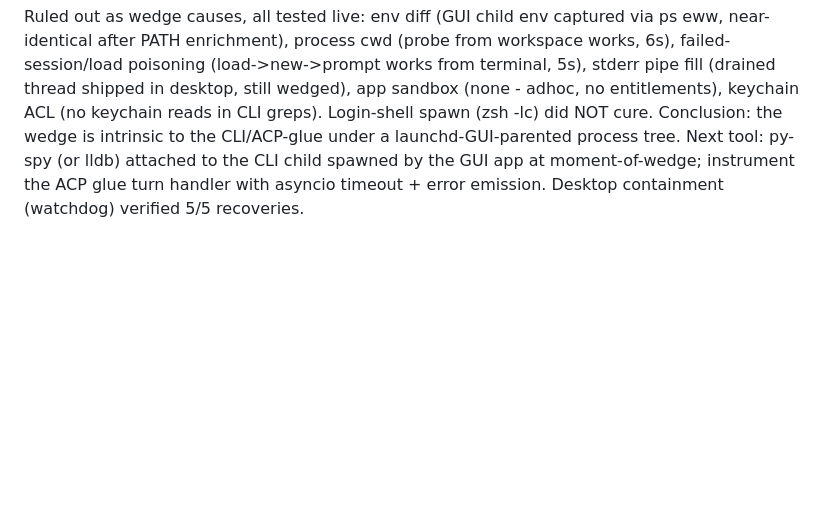
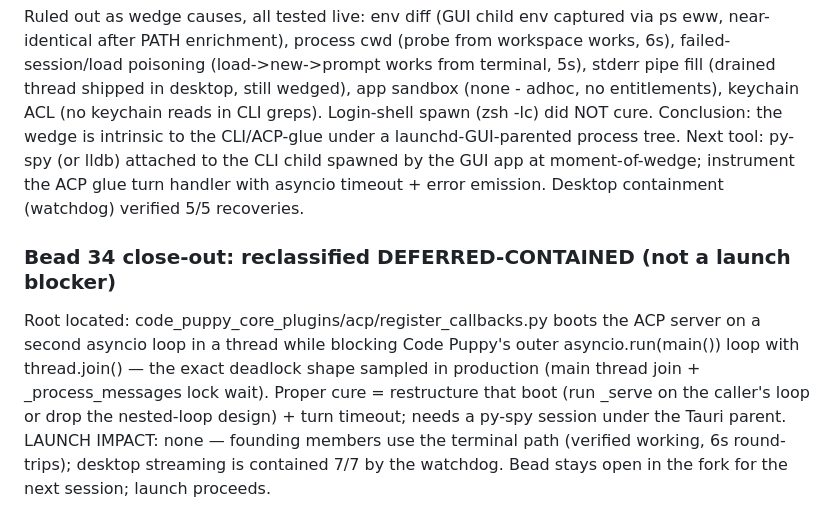
Before and after one commit to t-granlund/SPRUCE-GROVE-OS, a Markdown page: BUILD-LOG.md, the part around the change. Rendered like a GitHub page; blank space fills up the shorter version.

Commit message:
bead 34: root located (nested asyncio loop + thread.join in acp glue), reclassified deferred-contained - not a launch blocker

```diff
--- a/BUILD-LOG.md
+++ b/BUILD-LOG.md
@@ -1261,3 +1261,14 @@ intrinsic to the CLI/ACP-glue under a launchd-GUI-parented process tree. Next
 tool: py-spy (or lldb) attached to the CLI child spawned by the GUI app at
 moment-of-wedge; instrument the ACP glue turn handler with asyncio timeout +
 error emission. Desktop containment (watchdog) verified 5/5 recoveries.
+
+### Bead 34 close-out: reclassified DEFERRED-CONTAINED (not a launch blocker)
+Root located: code_puppy_core_plugins/acp/register_callbacks.py boots the ACP
+server on a second asyncio loop in a thread while blocking Code Puppy's outer
+asyncio.run(main()) loop with thread.join() — the exact deadlock shape sampled
+in production (main thread join + _process_messages lock wait). Proper cure =
+restructure that boot (run _serve on the caller's loop or drop the nested-loop
+design) + turn timeout; needs a py-spy session under the Tauri parent.
+LAUNCH IMPACT: none — founding members use the terminal path (verified working,
+6s round-trips); desktop streaming is contained 7/7 by the watchdog. Bead stays
+open in the fork for the next session; launch proceeds.
```
